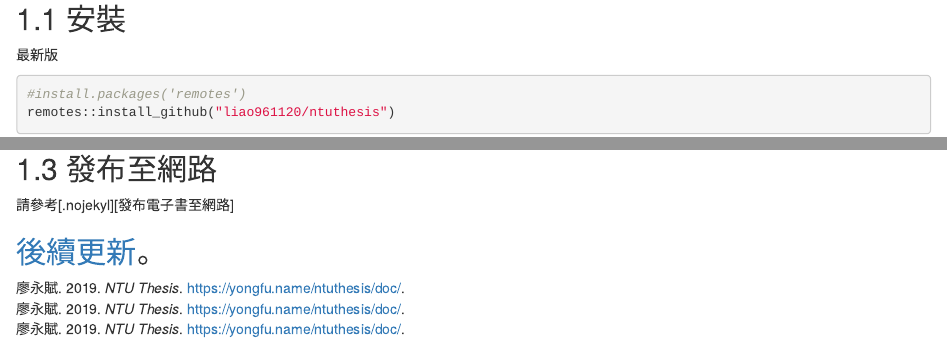
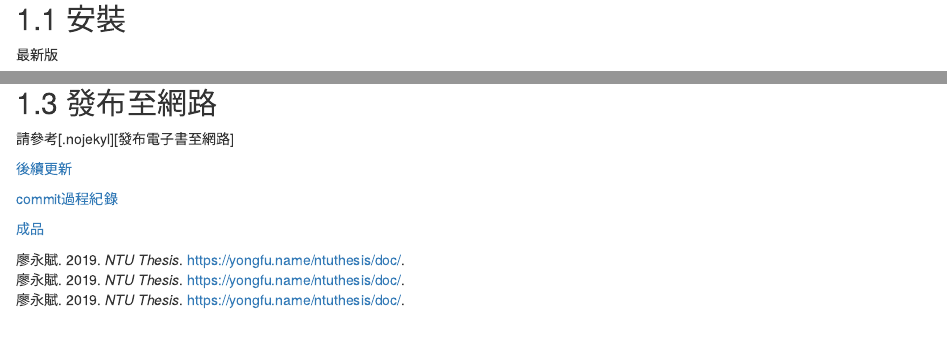
Before and after one commit to ChenChingChih/R_bookdown_begin, an R Markdown document (05-ntuthesis.Rmd): the page in a window 1100 px wide, from 110 px down, and a second part further down, joined at a grey line. Rendered offline with R 4.5, knitr and Pandoc, with nearby package versions; drawn as R Markdown's standard HTML page in place of the format the file asks for.

Commit message:
台大模板done

```diff
--- a/05-ntuthesis.Rmd
+++ b/05-ntuthesis.Rmd
@@ -52,4 +53,8 @@ bookdown::render_book("index.Rmd", "bookdown::pdf_book")
 ## 發布至網路
 請參考[.nojekyl][發布電子書至網路]
 
-## [後續更新](https://github.com/liao961120/ntuthesis/issues/15)。
+[後續更新](https://github.com/liao961120/ntuthesis/issues/15)
+
+[commit過程紀錄](https://github.com/ChenChingChih/thesis/commits/master)
+
+[成品](https://chenchingchih.github.io/thesis/)
```
Also changed, not shown: docs/search_index.json, 05-ntuthesis.Rmd (1 more changed lines), 7 other files.
